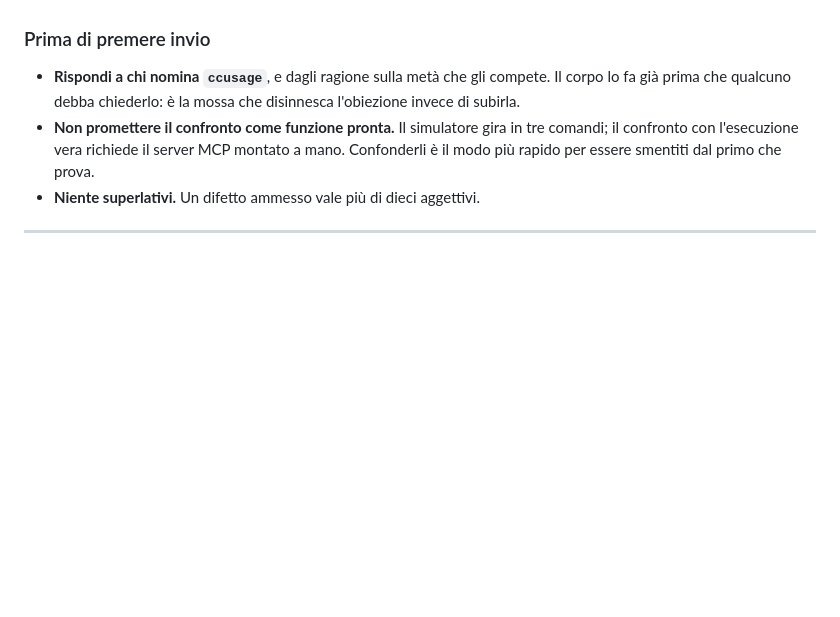
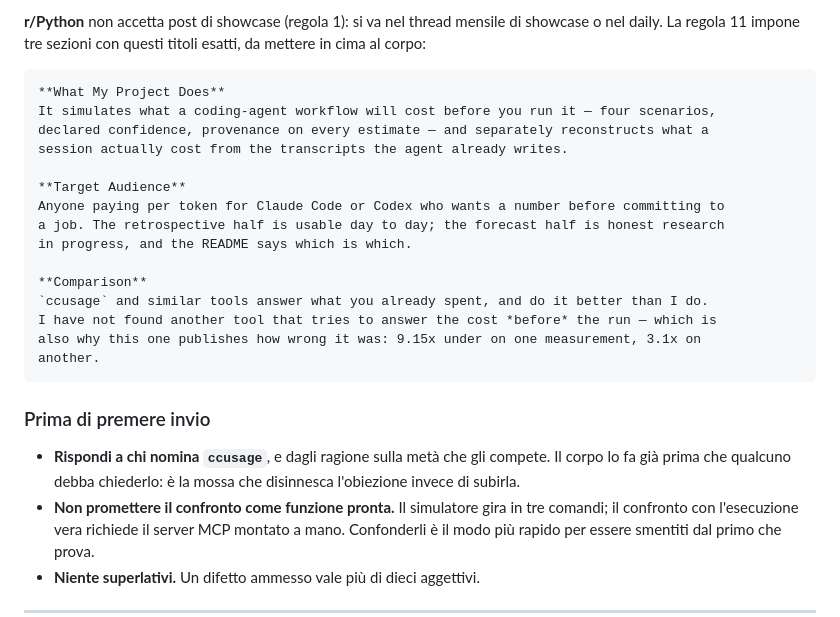
Before and after one commit to X3n0-io/starkeno, a Markdown page: docs/presentazione/candidature.md, the part around one of its changes. Drawn GitHub-style; blank space fills up the shorter version.

````diff
--- a/docs/presentazione/candidature.md
+++ b/docs/presentazione/candidature.md
@@ -164,3 +247,24 @@ Sostituisci solo i link `docs/lo-scarto-9x.md` con `docs/the-9x-gap.en.md` e il
+**r/Python** non accetta post di showcase (regola 1): si va nel thread mensile di showcase
+o nel daily. La regola 11 impone tre sezioni con questi titoli esatti, da mettere in cima
+al corpo:
+
+```
+**What My Project Does**
+It simulates what a coding-agent workflow will cost before you run it — four scenarios,
+declared confidence, provenance on every estimate — and separately reconstructs what a
+session actually cost from the transcripts the agent already writes.
+
+**Target Audience**
+Anyone paying per token for Claude Code or Codex who wants a number before committing to
+a job. The retrospective half is usable day to day; the forecast half is honest research
+in progress, and the README says which is which.
+
+**Comparison**
+`ccusage` and similar tools answer what you already spent, and do it better than I do.
+I have not found another tool that tries to answer the cost *before* the run — which is
+also why this one publishes how wrong it was: 9.15x under on one measurement, 3.1x on
+another.
+```
 
 ### Prima di premere invio
 
````
Also changed, not shown: other parts of docs/presentazione/candidature.md (+116 -33 lines).
